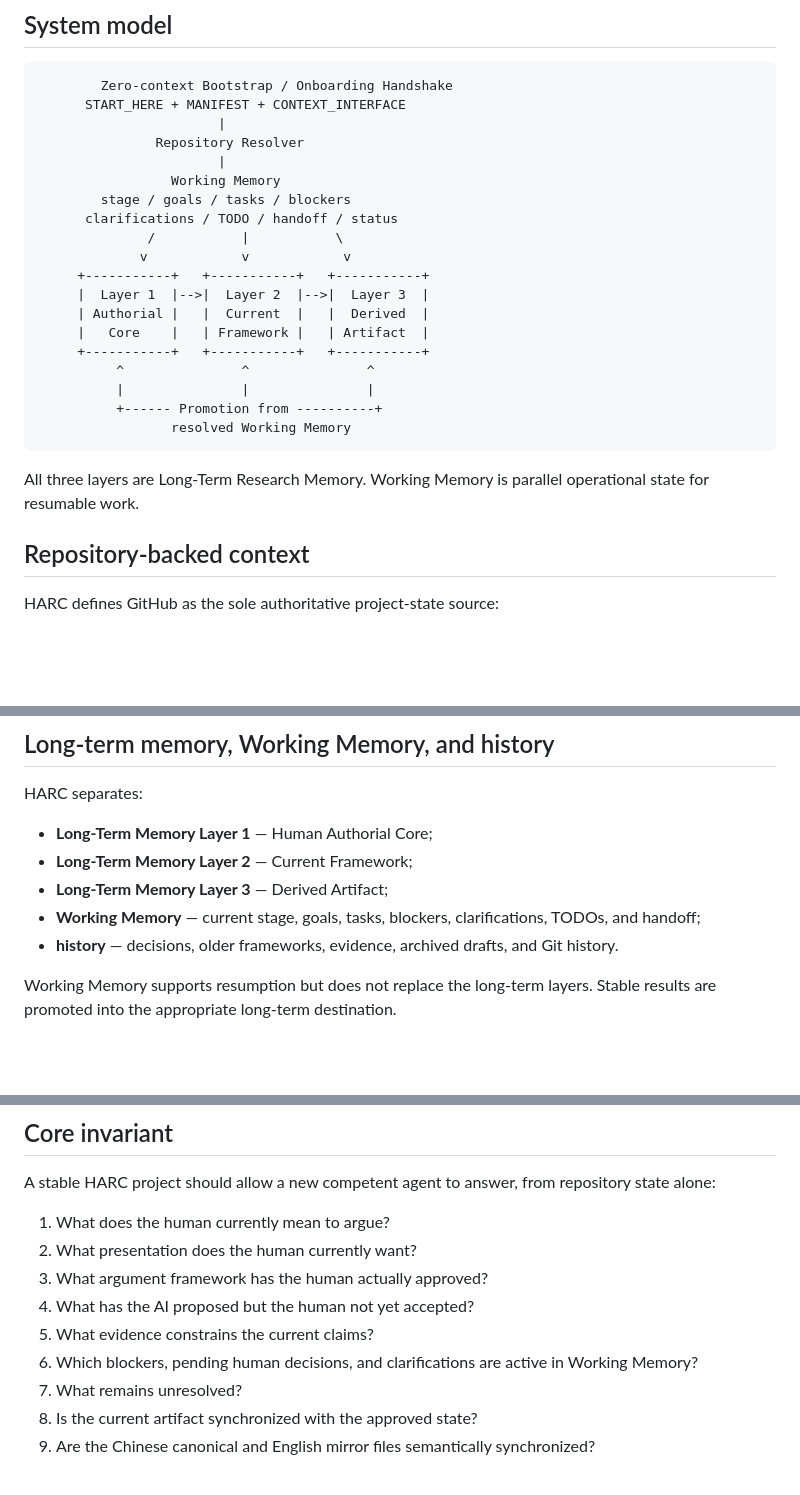
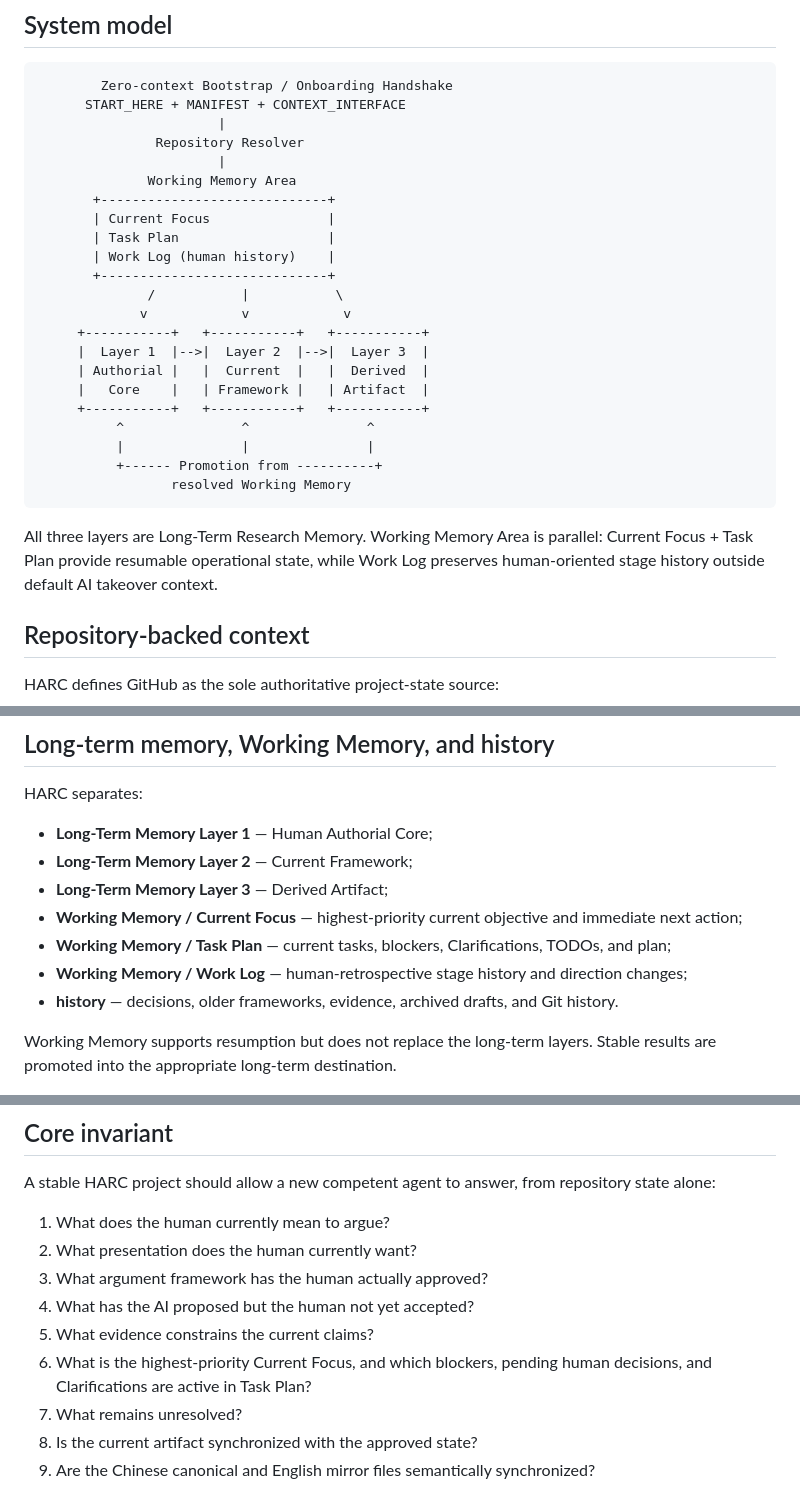
Before and after one commit to ChongLiuPhil/AI-Assisted-Human-Inquiry-and-Creation-Protocol, a Markdown page: docs/ARCHITECTURE.md, 3 parts joined by grey strips. Rendered like a GitHub page; blank space fills up the shorter version.

Commit message:
docs: modularize Working Memory architecture

````diff
--- a/docs/ARCHITECTURE.md
+++ b/docs/ARCHITECTURE.md
@@ -10,9 +10,12 @@
                        |
                Repository Resolver
                        |
-                 Working Memory
-        stage / goals / tasks / blockers
-      clarifications / TODO / handoff / status
+              Working Memory Area
+       +-----------------------------+
+       | Current Focus               |
+       | Task Plan                   |
+       | Work Log (human history)    |
+       +-----------------------------+
               /           |           \
              v            v            v
      +-----------+   +-----------+   +-----------+
@@ -26,7 +29,7 @@
                  resolved Working Memory
 ```
 
-All three layers are Long-Term Research Memory. Working Memory is parallel operational state for resumable work.
+All three layers are Long-Term Research Memory. Working Memory Area is parallel: Current Focus + Task Plan provide resumable operational state, while Work Log preserves human-oriented stage history outside default AI takeover context.
 
 ## Repository-backed context
 
@@ -53,7 +56,9 @@ HARC separates:
 - **Long-Term Memory Layer 1** — Human Authorial Core;
 - **Long-Term Memory Layer 2** — Current Framework;
 - **Long-Term Memory Layer 3** — Derived Artifact;
-- **Working Memory** — current stage, goals, tasks, blockers, clarifications, TODOs, and handoff;
+- **Working Memory / Current Focus** — highest-priority current objective and immediate next action;
+- **Working Memory / Task Plan** — current tasks, blockers, Clarifications, TODOs, and plan;
+- **Working Memory / Work Log** — human-retrospective stage history and direction changes;
 - **history** — decisions, older frameworks, evidence, archived drafts, and Git history.
 
 Working Memory supports resumption but does not replace the long-term layers. Stable results are promoted into the appropriate long-term destination.
@@ -113,7 +118,7 @@ A stable HARC project should allow a new competent agent to answer, from reposit
 3. What argument framework has the human actually approved?
 4. What has the AI proposed but the human not yet accepted?
 5. What evidence constrains the current claims?
-6. Which blockers, pending human decisions, and clarifications are active in Working Memory?
+6. What is the highest-priority Current Focus, and which blockers, pending human decisions, and Clarifications are active in Task Plan?
 7. What remains unresolved?
 8. Is the current artifact synchronized with the approved state?
 9. Are the Chinese canonical and English mirror files semantically synchronized?
````
